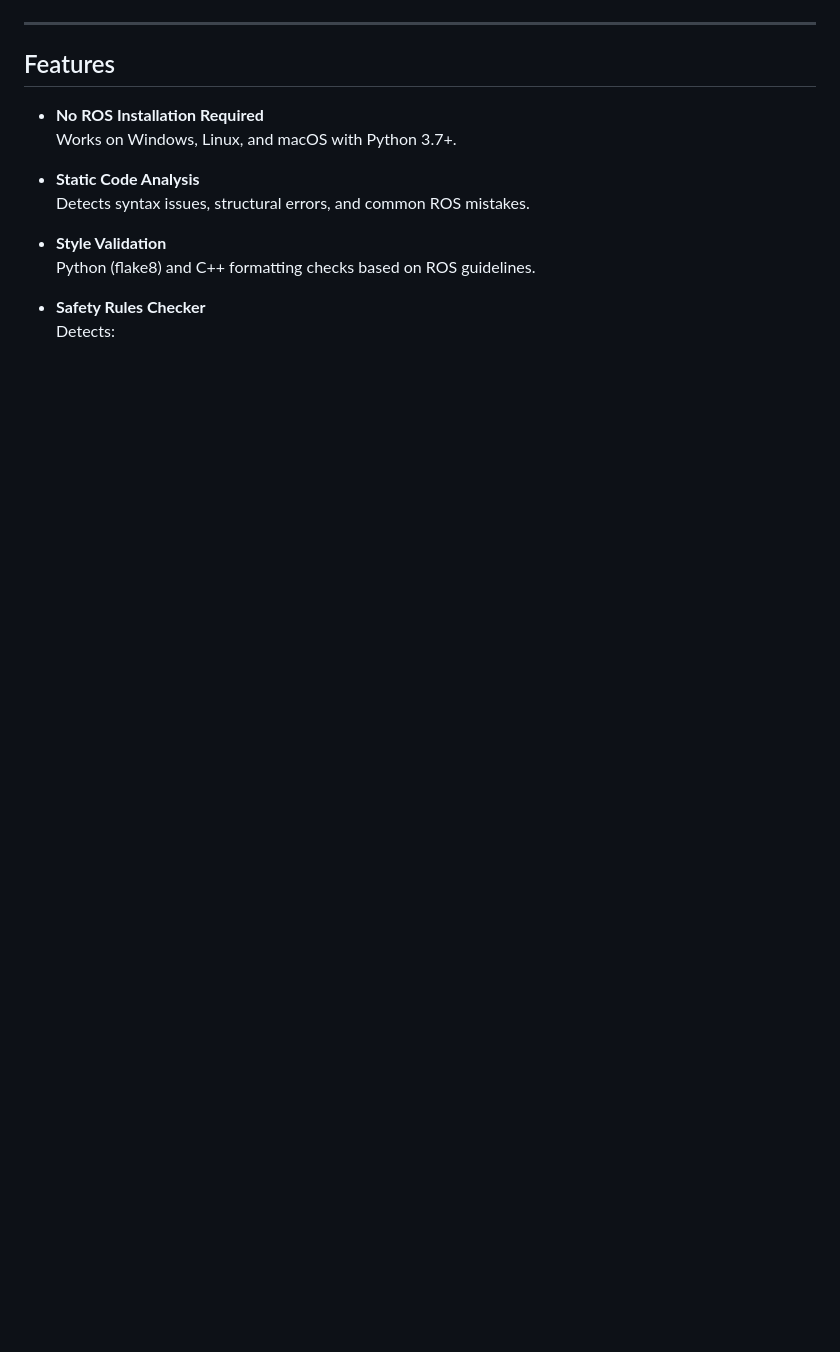
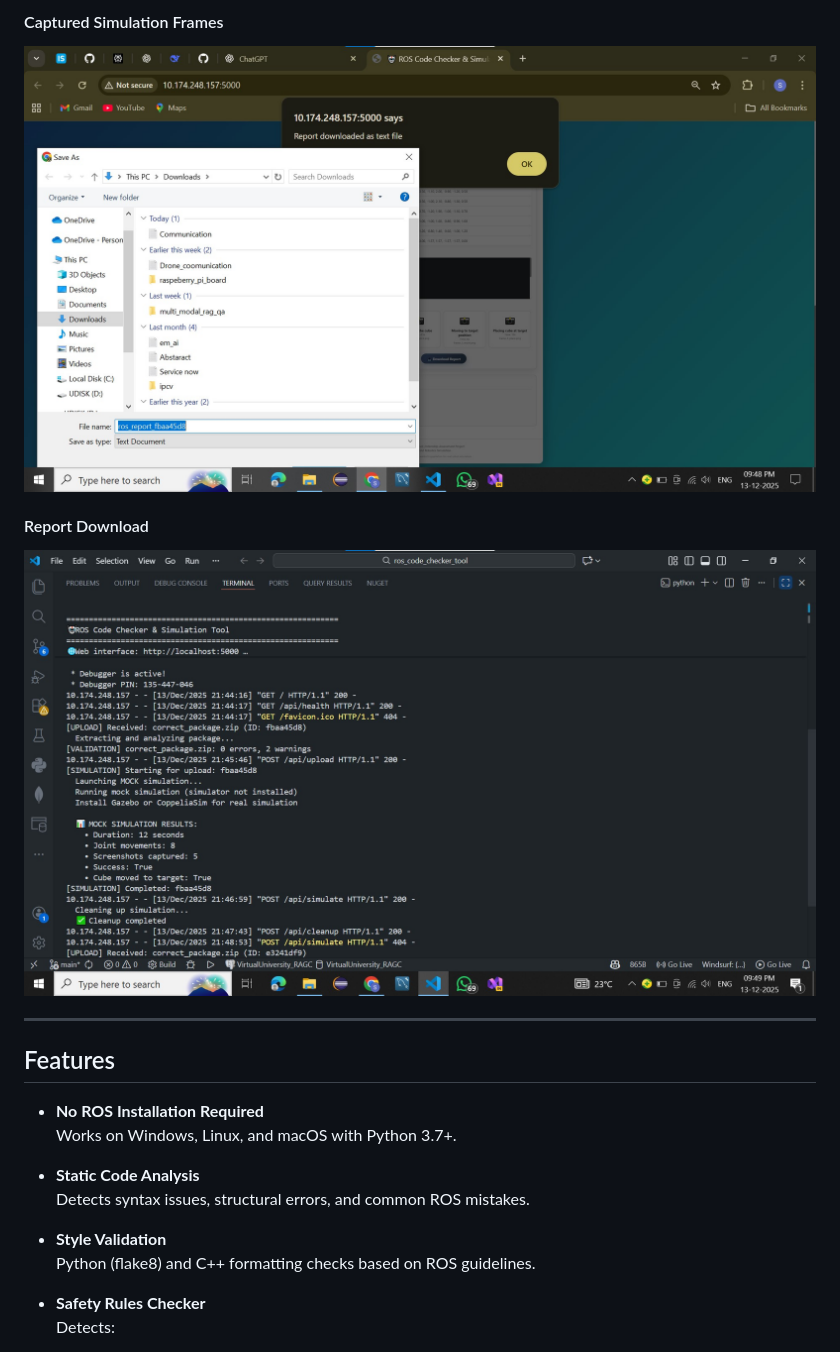
Before and after one commit to Sunkeerth/ROS-Code-Checker-Simulation-Tool, a Markdown page: README.md, the part around one of its changes. Drawn GitHub-style; blank space fills up the shorter version.

```diff
--- a/README.md
+++ b/README.md
@@ -15,3 +29,9 @@ A lightweight web-based tool that allows users to upload ROS (Robot Operating Sy
+#### Captured Simulation Frames
+![Simulation Frames](images/image06.jpg)
+
+#### Report Download
+![Report Download Screenshot](images/image07.jpg)
+
 
 ---
 
```
Also changed, not shown: other parts of README.md (+16 -2 lines).
